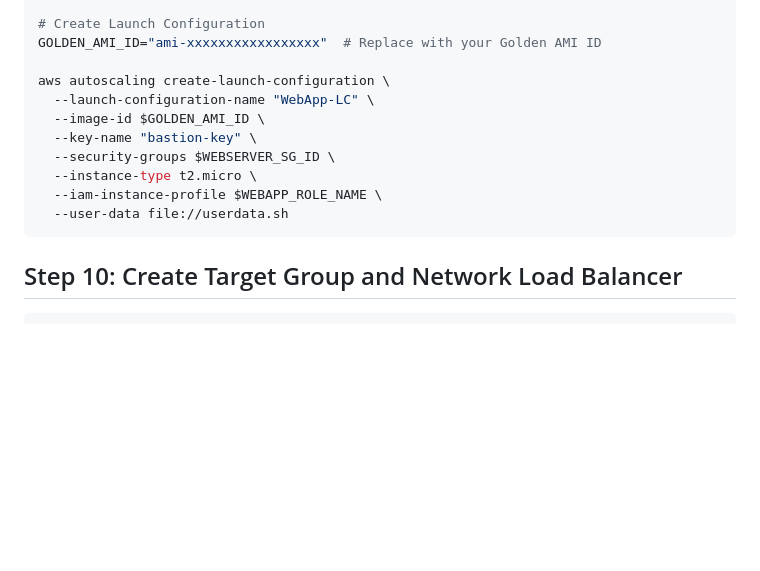
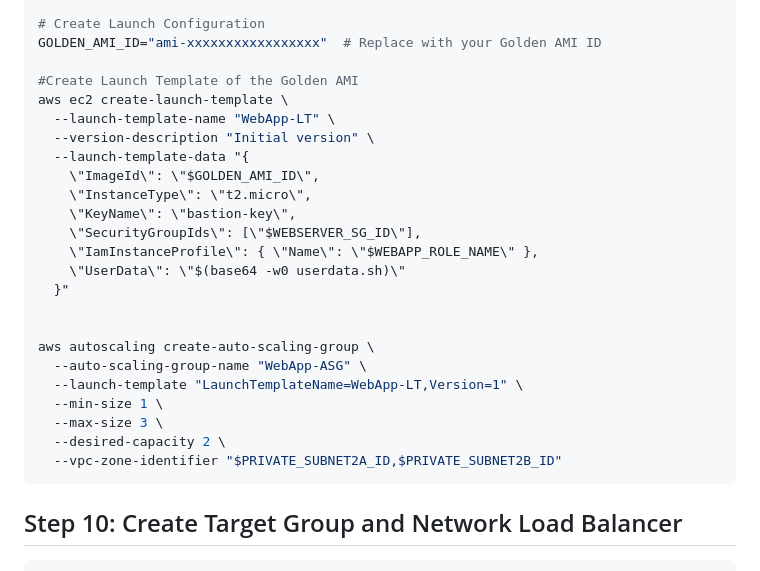
Before and after one commit to sonbarse17/scalable-vpc-architecture-aws, a Markdown page: README.md, the part around the change. GitHub-like rendering; blank space fills up the shorter version.

````diff
--- a/README.md
+++ b/README.md
@@ -663,14 +663,27 @@ EOF
 # Create Launch Configuration
 GOLDEN_AMI_ID="ami-xxxxxxxxxxxxxxxxx"  # Replace with your Golden AMI ID
 
-aws autoscaling create-launch-configuration \
-  --launch-configuration-name "WebApp-LC" \
-  --image-id $GOLDEN_AMI_ID \
-  --key-name "bastion-key" \
-  --security-groups $WEBSERVER_SG_ID \
-  --instance-type t2.micro \
-  --iam-instance-profile $WEBAPP_ROLE_NAME \
-  --user-data file://userdata.sh
+#Create Launch Template of the Golden AMI
+aws ec2 create-launch-template \
+  --launch-template-name "WebApp-LT" \
+  --version-description "Initial version" \
+  --launch-template-data "{
+    \"ImageId\": \"$GOLDEN_AMI_ID\",
+    \"InstanceType\": \"t2.micro\",
+    \"KeyName\": \"bastion-key\",
+    \"SecurityGroupIds\": [\"$WEBSERVER_SG_ID\"],
+    \"IamInstanceProfile\": { \"Name\": \"$WEBAPP_ROLE_NAME\" },
+    \"UserData\": \"$(base64 -w0 userdata.sh)\"
+  }"
+
+
+aws autoscaling create-auto-scaling-group \
+  --auto-scaling-group-name "WebApp-ASG" \
+  --launch-template "LaunchTemplateName=WebApp-LT,Version=1" \
+  --min-size 1 \
+  --max-size 3 \
+  --desired-capacity 2 \
+  --vpc-zone-identifier "$PRIVATE_SUBNET2A_ID,$PRIVATE_SUBNET2B_ID"
 ```
 
 ## Step 10: Create Target Group and Network Load Balancer
````
